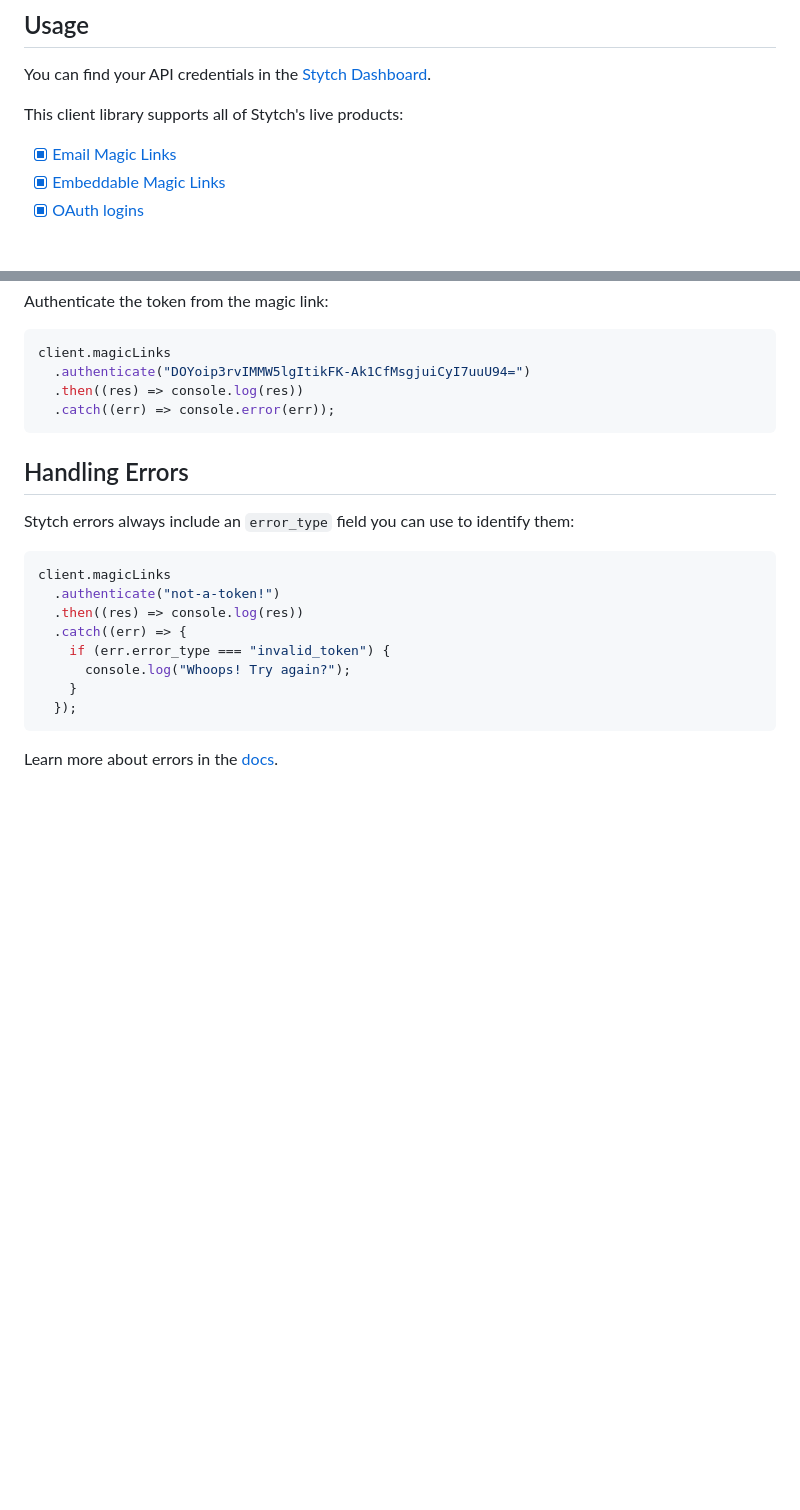
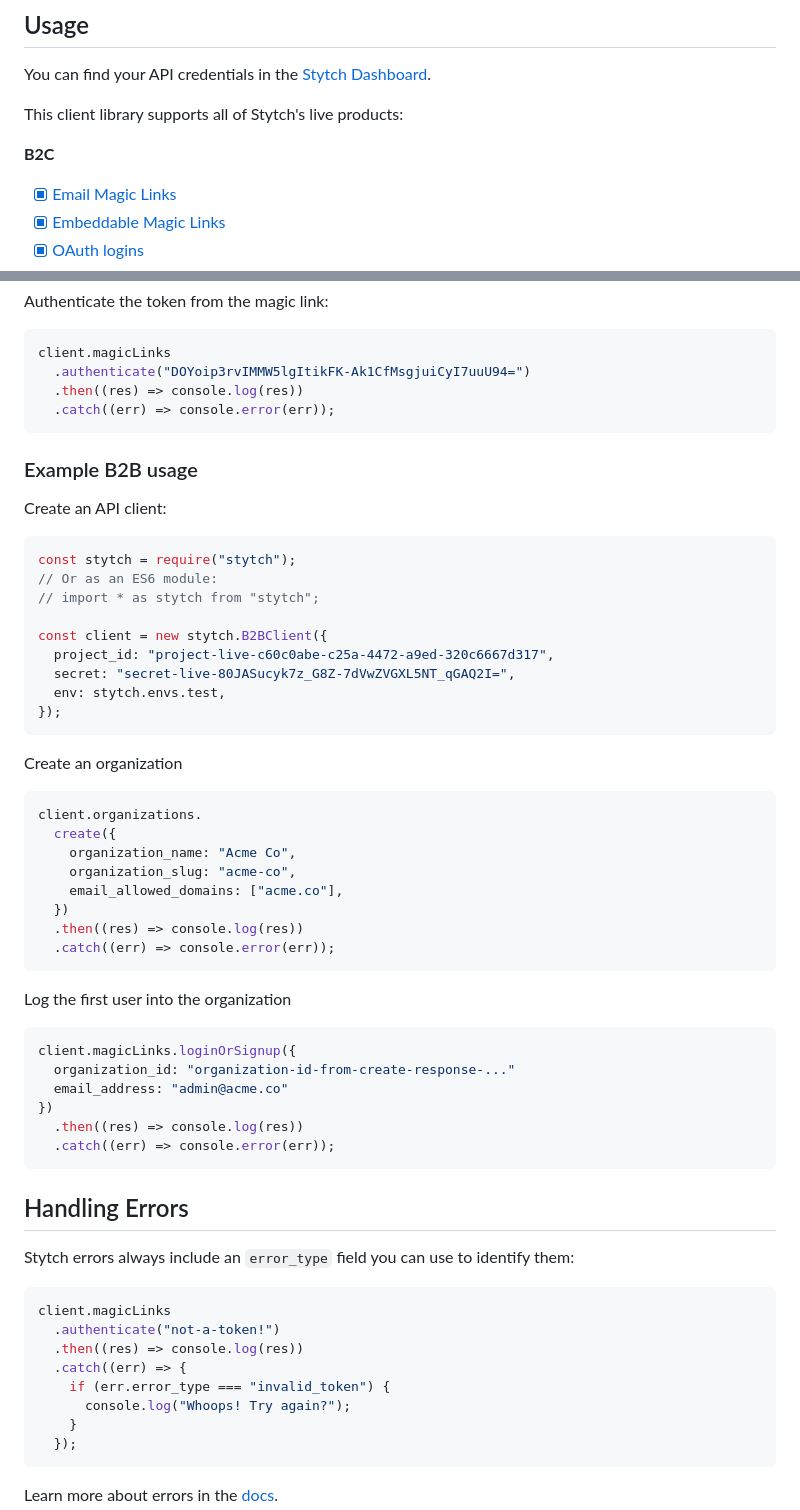
Before and after one commit to stytchauth/stytch-node, a Markdown page: README.md, 2 parts joined by grey strips. Drawn GitHub-style; blank space fills up the shorter version.

Commit message:
docs: Update README with B2B examples

````diff
--- a/README.md
+++ b/README.md
@@ -20,6 +20,7 @@ You can find your API credentials in the [Stytch Dashboard](https://stytch.com/d
 
 This client library supports all of Stytch's live products:
 
+**B2C**
 - [x] [Email Magic Links](https://stytch.com/docs/api/send-by-email)
 - [x] [Embeddable Magic Links](https://stytch.com/docs/api/create-magic-link-overview)
 - [x] [OAuth logins](https://stytch.com/docs/api/oauth-overview)
@@ -67,6 +75,46 @@ Authenticate the token from the magic link:
 ```javascript
 client.magicLinks
   .authenticate("DOYoip3rvIMMW5lgItikFK-Ak1CfMsgjuiCyI7uuU94=")
+  .then((res) => console.log(res))
+  .catch((err) => console.error(err));
+```
+
+### Example B2B usage
+
+Create an API client:
+
+```javascript
+const stytch = require("stytch");
+// Or as an ES6 module:
+// import * as stytch from "stytch";
+
+const client = new stytch.B2BClient({
+  project_id: "project-live-c60c0abe-c25a-4472-a9ed-320c6667d317",
+  secret: "secret-live-80JASucyk7z_G8Z-7dVwZVGXL5NT_qGAQ2I=",
+  env: stytch.envs.test,
+});
+```
+
+Create an organization
+
+```javascript
+client.organizations.
+  create({
+    organization_name: "Acme Co",
+    organization_slug: "acme-co",
+    email_allowed_domains: ["acme.co"],
+  })
+  .then((res) => console.log(res))
+  .catch((err) => console.error(err));
+```
+
+Log the first user into the organization
+
+```javascript
+client.magicLinks.loginOrSignup({
+  organization_id: "organization-id-from-create-response-..."
+  email_address: "admin@acme.co"
+})
   .then((res) => console.log(res))
   .catch((err) => console.error(err));
 ```
````
Also changed, not shown: other parts of README.md (+8 -1 lines).
